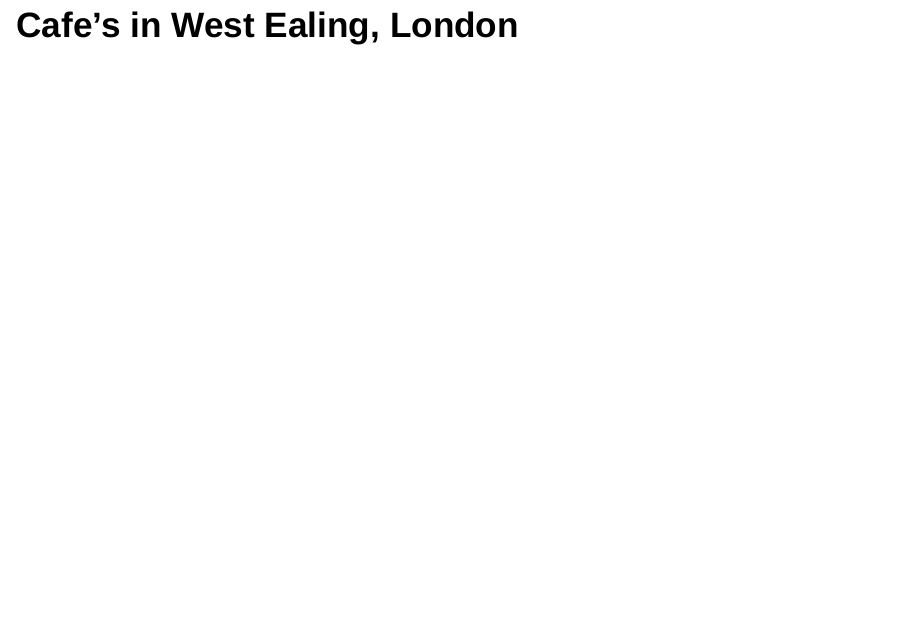
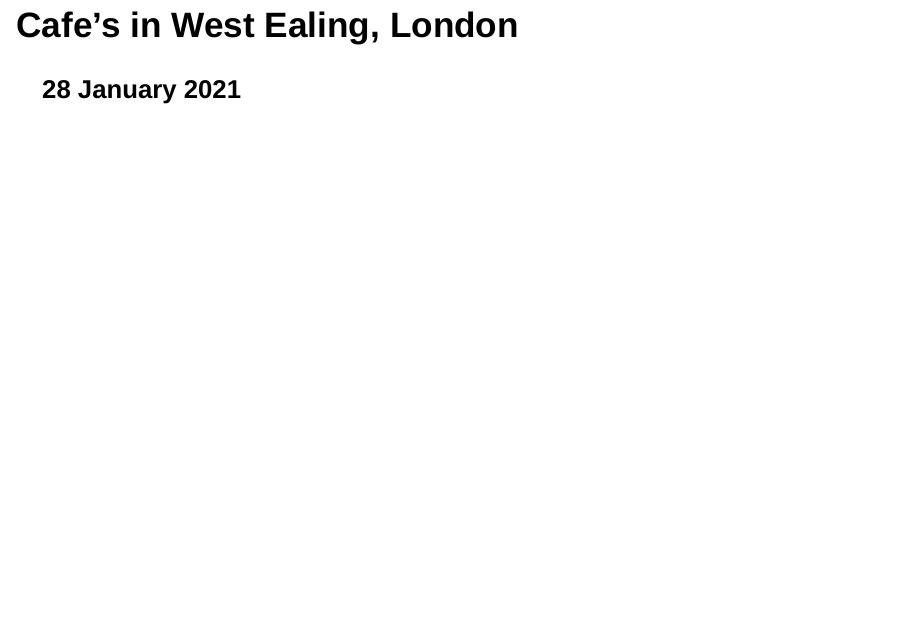
Before and after one commit to johnnyjw/ddp, an R Markdown document (leaflet_assignment.rmd): page 2 of 2. Rendered offline with R 4.5, knitr and Pandoc, with nearby package versions; the code chunks are not run, so their results and figures are left out; drawn as Slidy slides in place of the format the file asks for.

Commit message:
date added

````diff
--- a/leaflet_assignment.rmd
+++ b/leaflet_assignment.rmd
@@ -6,6 +6,7 @@ output: ioslides_presentation
 ---
 
 ## Cafe's in West Ealing, London
+### 28 January 2021
 
 ```{r, echo=FALSE, message=FALSE}
 
````
Also changed, not shown: leaflet_assignment.html.
